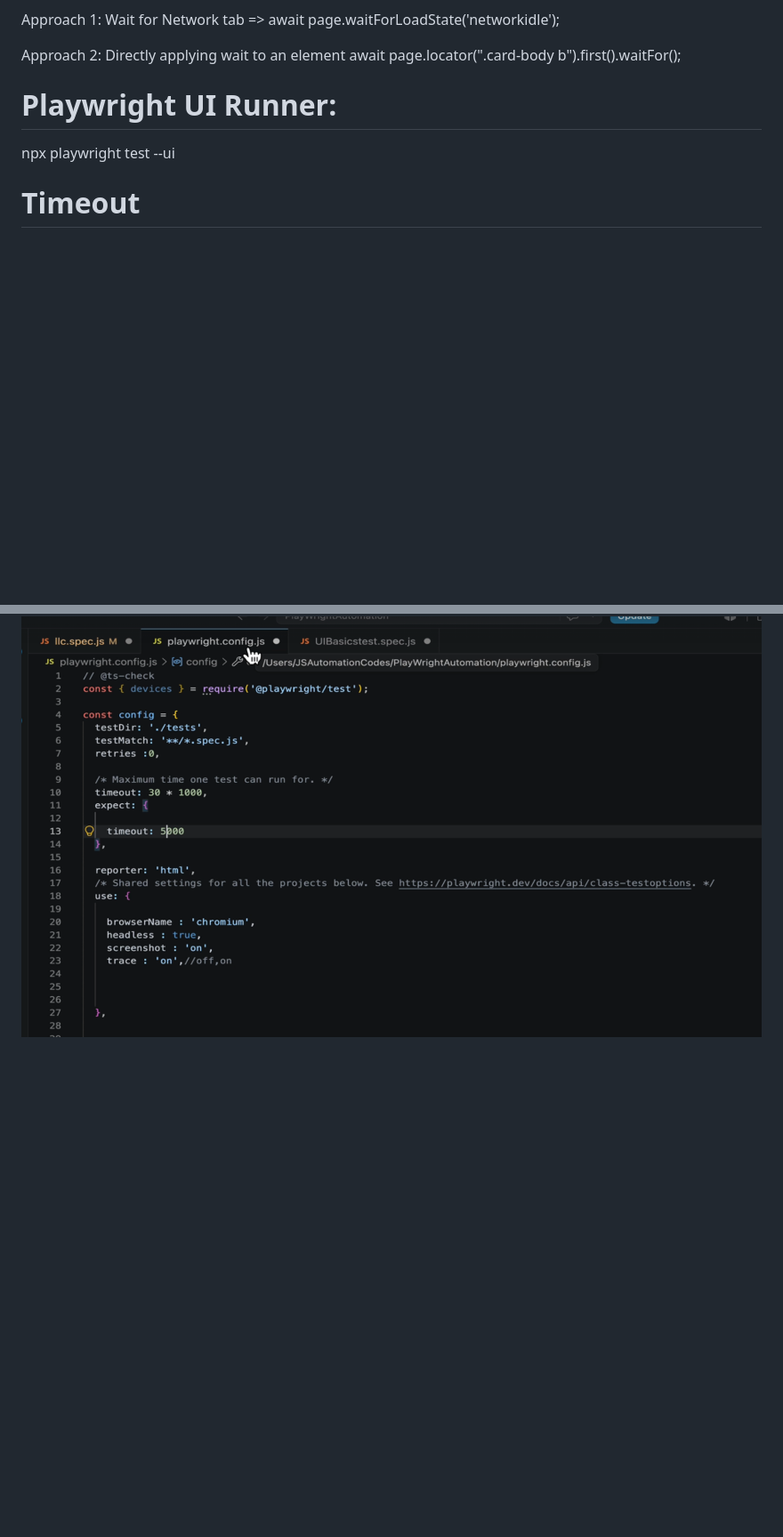
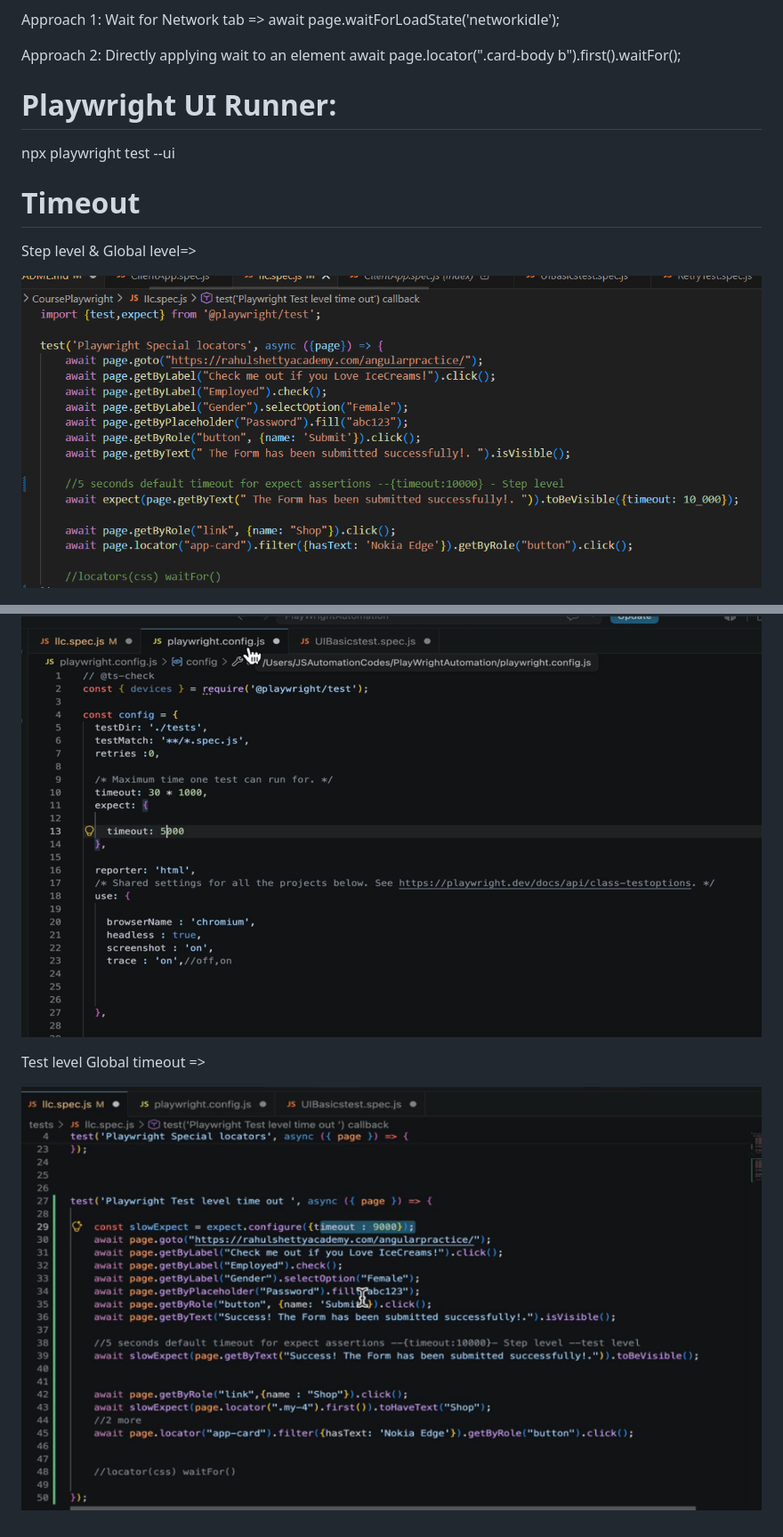
Before and after one commit to RutujaWayase/Playwright-E2E, a Markdown page: README.md, 2 parts joined by grey strips. Shown: that part at 89% size. GitHub-like rendering; pictures changed too: image-12.png (added), image-13.png (added); blank space fills up the shorter version.

Commit message:
adding test level global timout

```diff
--- a/README.md
+++ b/README.md
@@ -438,4 +438,12 @@ npx playwright test --ui
 
 # Timeout
 
+Step level & Global level=>
+
+![alt text](image-13.png)
+
 ![alt text](image-11.png)
+
+Test level Global timeout =>
+
+![alt text](image-12.png)
```
Also changed, not shown: 1 other file.
